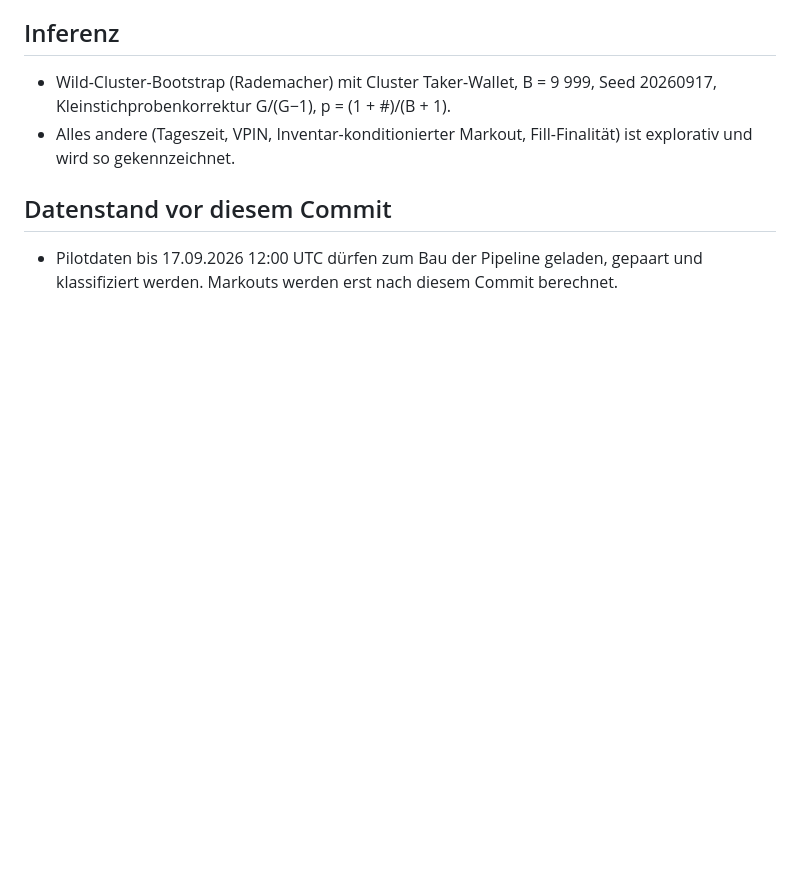
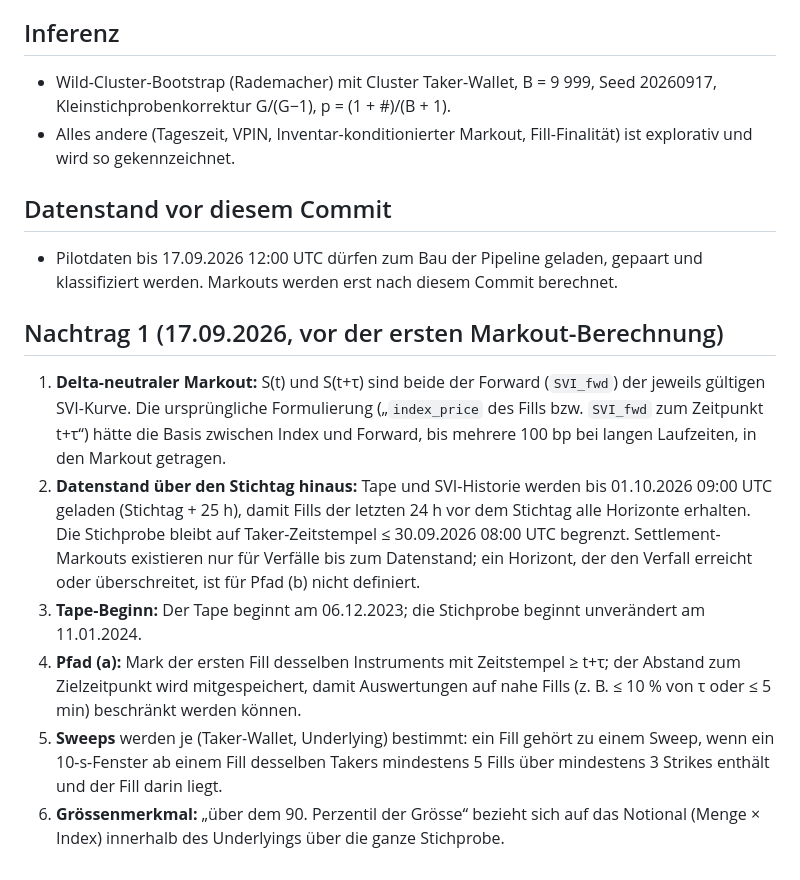
Before and after one commit to gelatotrade/Derive-Option-Surface, a Markdown page: docs/paper1/PRAEREGISTRIERUNG.md, the part around the change. GitHub-like rendering; blank space fills up the shorter version.

Commit message:
paper1: pre-registration addendum 1 (before any markout is computed); plan 2

```diff
--- a/docs/paper1/PRAEREGISTRIERUNG.md
+++ b/docs/paper1/PRAEREGISTRIERUNG.md
@@ -32,3 +32,12 @@ Festgelegt am 17.09.2026, bevor eine Markout-Zahl berechnet wurde. Der Git-Commi
 
 ## Datenstand vor diesem Commit
 - Pilotdaten bis 17.09.2026 12:00 UTC dürfen zum Bau der Pipeline geladen, gepaart und klassifiziert werden. Markouts werden erst nach diesem Commit berechnet.
+
+## Nachtrag 1 (17.09.2026, vor der ersten Markout-Berechnung)
+
+1. **Delta-neutraler Markout:** S(t) und S(t+τ) sind beide der Forward (`SVI_fwd`) der jeweils gültigen SVI-Kurve. Die ursprüngliche Formulierung („`index_price` des Fills bzw. `SVI_fwd` zum Zeitpunkt t+τ“) hätte die Basis zwischen Index und Forward, bis mehrere 100 bp bei langen Laufzeiten, in den Markout getragen.
+2. **Datenstand über den Stichtag hinaus:** Tape und SVI-Historie werden bis 01.10.2026 09:00 UTC geladen (Stichtag + 25 h), damit Fills der letzten 24 h vor dem Stichtag alle Horizonte erhalten. Die Stichprobe bleibt auf Taker-Zeitstempel ≤ 30.09.2026 08:00 UTC begrenzt. Settlement-Markouts existieren nur für Verfälle bis zum Datenstand; ein Horizont, der den Verfall erreicht oder überschreitet, ist für Pfad (b) nicht definiert.
+3. **Tape-Beginn:** Der Tape beginnt am 06.12.2023; die Stichprobe beginnt unverändert am 11.01.2024.
+4. **Pfad (a):** Mark der ersten Fill desselben Instruments mit Zeitstempel ≥ t+τ; der Abstand zum Zielzeitpunkt wird mitgespeichert, damit Auswertungen auf nahe Fills (z. B. ≤ 10 % von τ oder ≤ 5 min) beschränkt werden können.
+5. **Sweeps** werden je (Taker-Wallet, Underlying) bestimmt: ein Fill gehört zu einem Sweep, wenn ein 10-s-Fenster ab einem Fill desselben Takers mindestens 5 Fills über mindestens 3 Strikes enthält und der Fill darin liegt.
+6. **Grössenmerkmal:** „über dem 90. Perzentil der Grösse“ bezieht sich auf das Notional (Menge × Index) innerhalb des Underlyings über die ganze Stichprobe.
```
Also changed, not shown: 1 other file.
